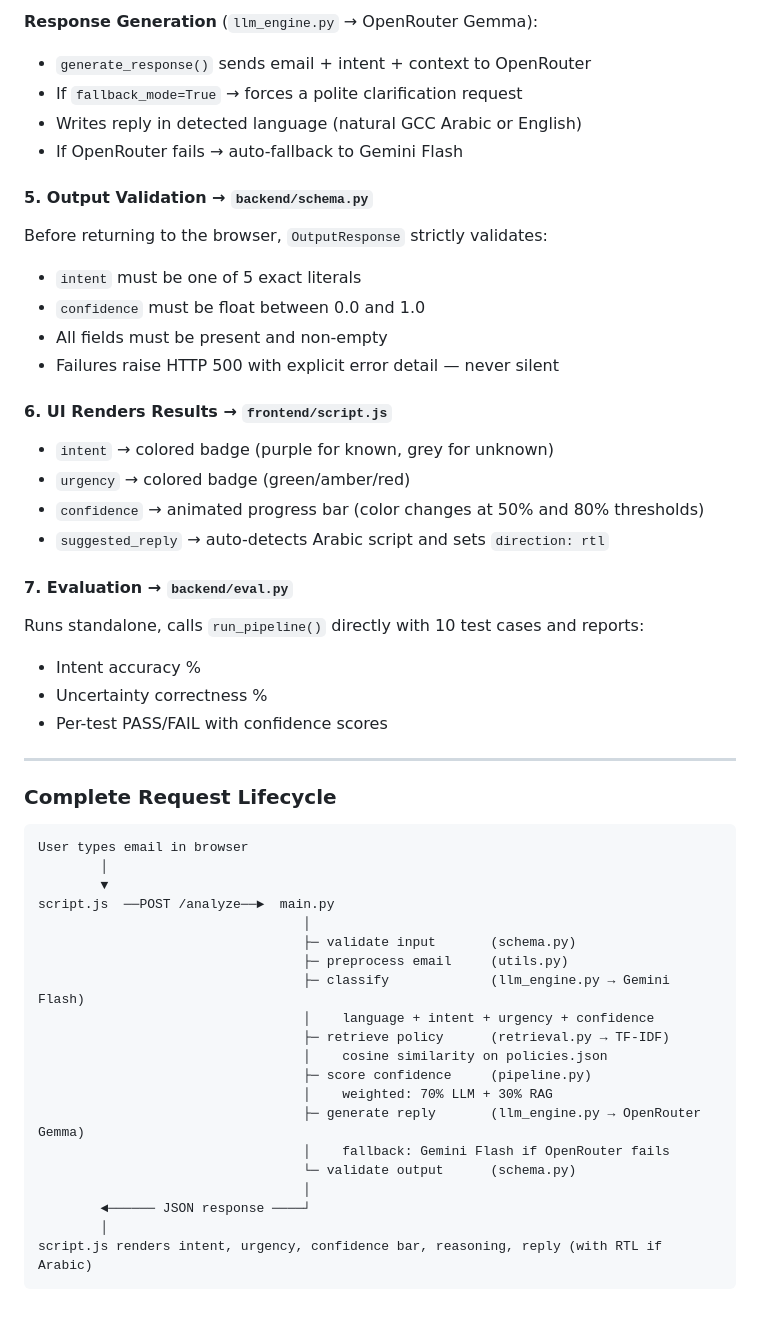
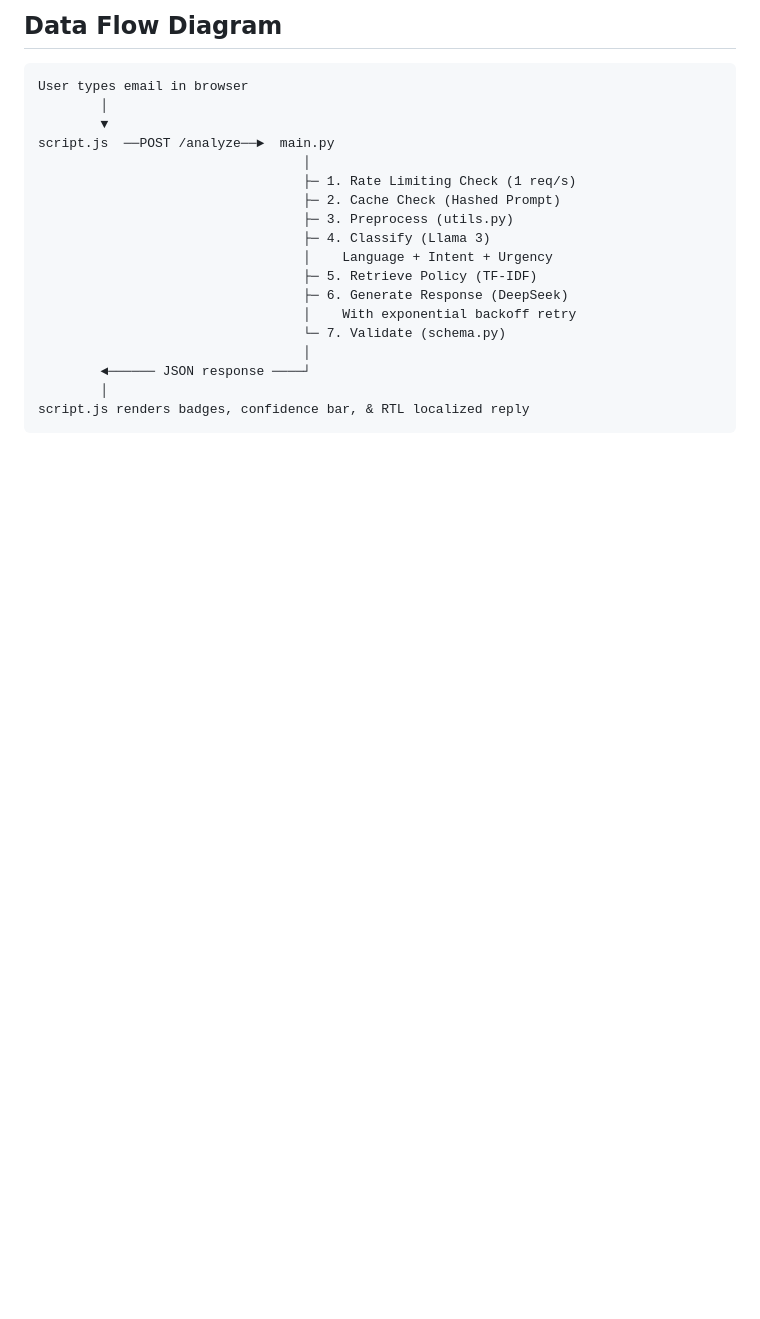
Before and after one commit to Abhishek-2027/Gmail-agent-customer-support-AI, a Markdown page: README.md, the part around one of its changes. GitHub-like rendering; blank space fills up the shorter version.

````diff
--- a/README.md
+++ b/README.md
@@ -164,31 +103,4 @@ final_confidence = (classification_conf × 0.7) + (rag_score × 0.3)
-**Response Generation** (`llm_engine.py` → OpenRouter Gemma):
-- `generate_response()` sends email + intent + context to OpenRouter
-- If `fallback_mode=True` → forces a polite clarification request
-- Writes reply in detected language (natural GCC Arabic or English)
-- If OpenRouter fails → auto-fallback to Gemini Flash
-
-#### 5. Output Validation → `backend/schema.py`
-Before returning to the browser, `OutputResponse` strictly validates:
-- `intent` must be one of 5 exact literals
-- `confidence` must be float between 0.0 and 1.0
-- All fields must be present and non-empty
-- Failures raise HTTP 500 with explicit error detail — never silent
-
-#### 6. UI Renders Results → `frontend/script.js`
-- `intent` → colored badge (purple for known, grey for unknown)
-- `urgency` → colored badge (green/amber/red)
-- `confidence` → animated progress bar (color changes at 50% and 80% thresholds)
-- `suggested_reply` → auto-detects Arabic script and sets `direction: rtl`
-
-#### 7. Evaluation → `backend/eval.py`
-Runs standalone, calls `run_pipeline()` directly with 10 test cases and reports:
-- Intent accuracy %
-- Uncertainty correctness %
-- Per-test PASS/FAIL with confidence scores
-
----
-
-### Complete Request Lifecycle
+## Data Flow Diagram
 
 ```
 User types email in browser
@@ -196,19 +108,17 @@ User types email in browser
         ▼
 script.js  ──POST /analyze──►  main.py
                                   │
-                                  ├─ validate input       (schema.py)
-                                  ├─ preprocess email     (utils.py)
-                                  ├─ classify             (llm_engine.py → Gemini Flash)
-                                  │    language + intent + urgency + confidence
-                                  ├─ retrieve policy      (retrieval.py → TF-IDF)
-                                  │    cosine similarity on policies.json
-                                  ├─ score confidence     (pipeline.py)
-                                  │    weighted: 70% LLM + 30% RAG
-                                  ├─ generate reply       (llm_engine.py → OpenRouter Gemma)
-                                  │    fallback: Gemini Flash if OpenRouter fails
-                                  └─ validate output      (schema.py)
+                                  ├─ 1. Rate Limiting Check (1 req/s)
+                                  ├─ 2. Cache Check (Hashed Prompt)
+                                  ├─ 3. Preprocess (utils.py)
+                                  ├─ 4. Classify (Llama 3)
+                                  │    Language + Intent + Urgency
+                                  ├─ 5. Retrieve Policy (TF-IDF)
+                                  ├─ 6. Generate Response (DeepSeek)
+                                  │    With exponential backoff retry
+                                  └─ 7. Validate (schema.py)
                                   │
         ◄────── JSON response ────┘
         │
-script.js renders intent, urgency, confidence bar, reasoning, reply (with RTL if Arabic)
+script.js renders badges, confidence bar, & RTL localized reply
 ```
````
Also changed, not shown: other parts of README.md (+43 -104 lines).
